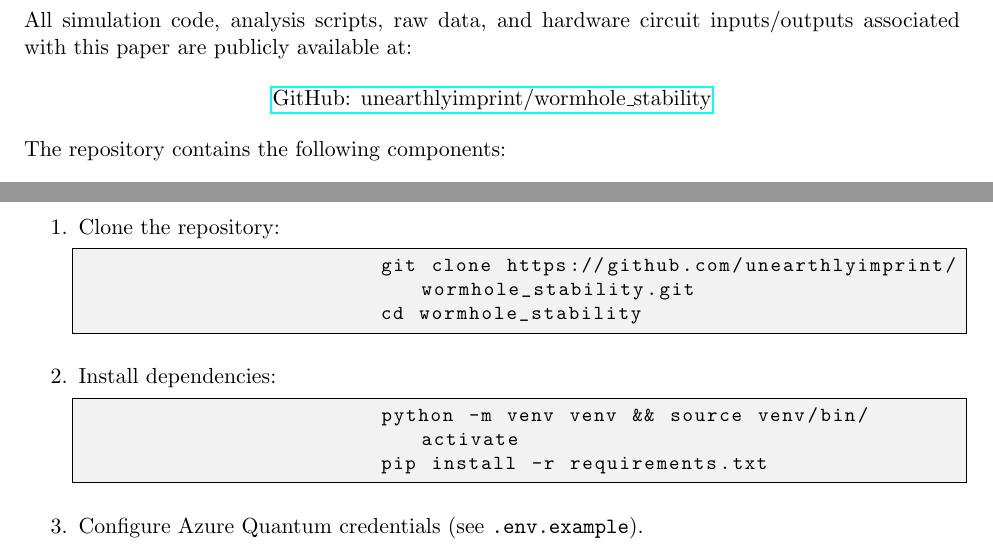
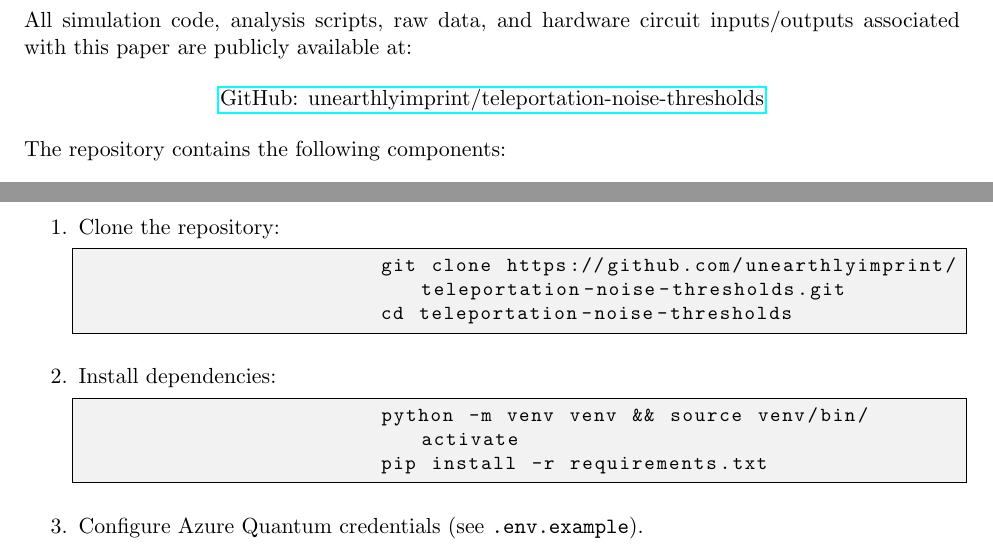
Before and after one commit to unearthlyimprint/teleportation-noise-thresholds, a LaTeX document (manuscript/supporting_information_v5.0.tex): two parts of pages 2 and 8 of 8, joined at a grey line, cut so that both start at the same text. Compiled offline with pdfLaTeX.

Commit message:
SI: Update repo URL to teleportation-noise-thresholds

```diff
--- a/manuscript/supporting_information_v5.0.tex
+++ b/manuscript/supporting_information_v5.0.tex
@@ -44,7 +44,7 @@
 	associated with this paper are publicly available at:
 
 	\begin{center}
-		\href{https://github.com/unearthlyimprint/wormhole_stability}{GitHub: unearthlyimprint/wormhole\_stability}
+		\href{https://github.com/unearthlyimprint/teleportation-noise-thresholds}{GitHub: unearthlyimprint/teleportation-noise-thresholds}
 	\end{center}
 
 	\noindent The repository contains the following components:
@@ -393,8 +393,8 @@
 	\begin{enumerate}
 		\item Clone the repository:
 		\begin{lstlisting}[language=bash]
-			git clone https://github.com/unearthlyimprint/wormhole_stability.git
-			cd wormhole_stability
+			git clone https://github.com/unearthlyimprint/teleportation-noise-thresholds.git
+			cd teleportation-noise-thresholds
 		\end{lstlisting}
 
 		\item Install dependencies:
```
Also changed, not shown: manuscript/supporting_information_v5.0.pdf.
